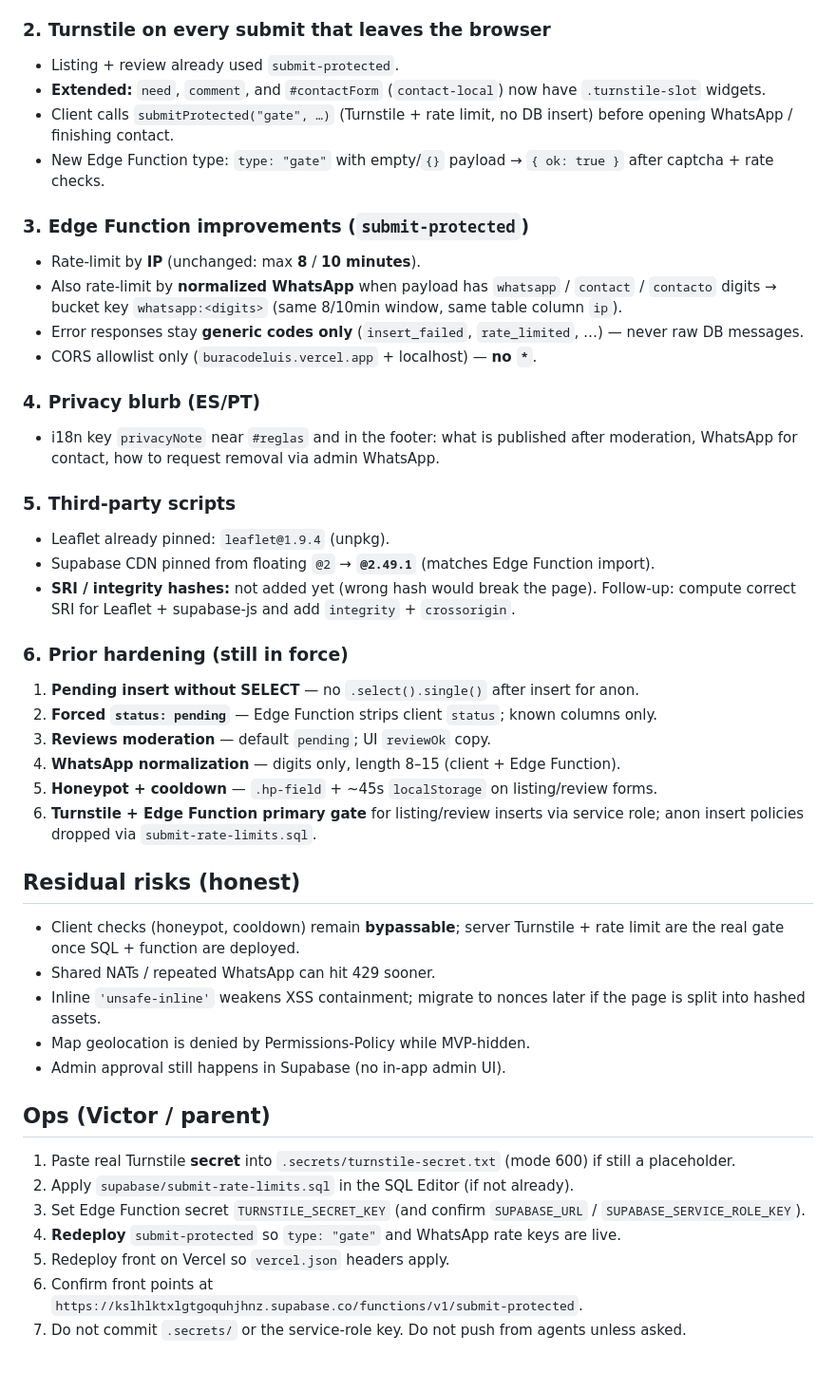
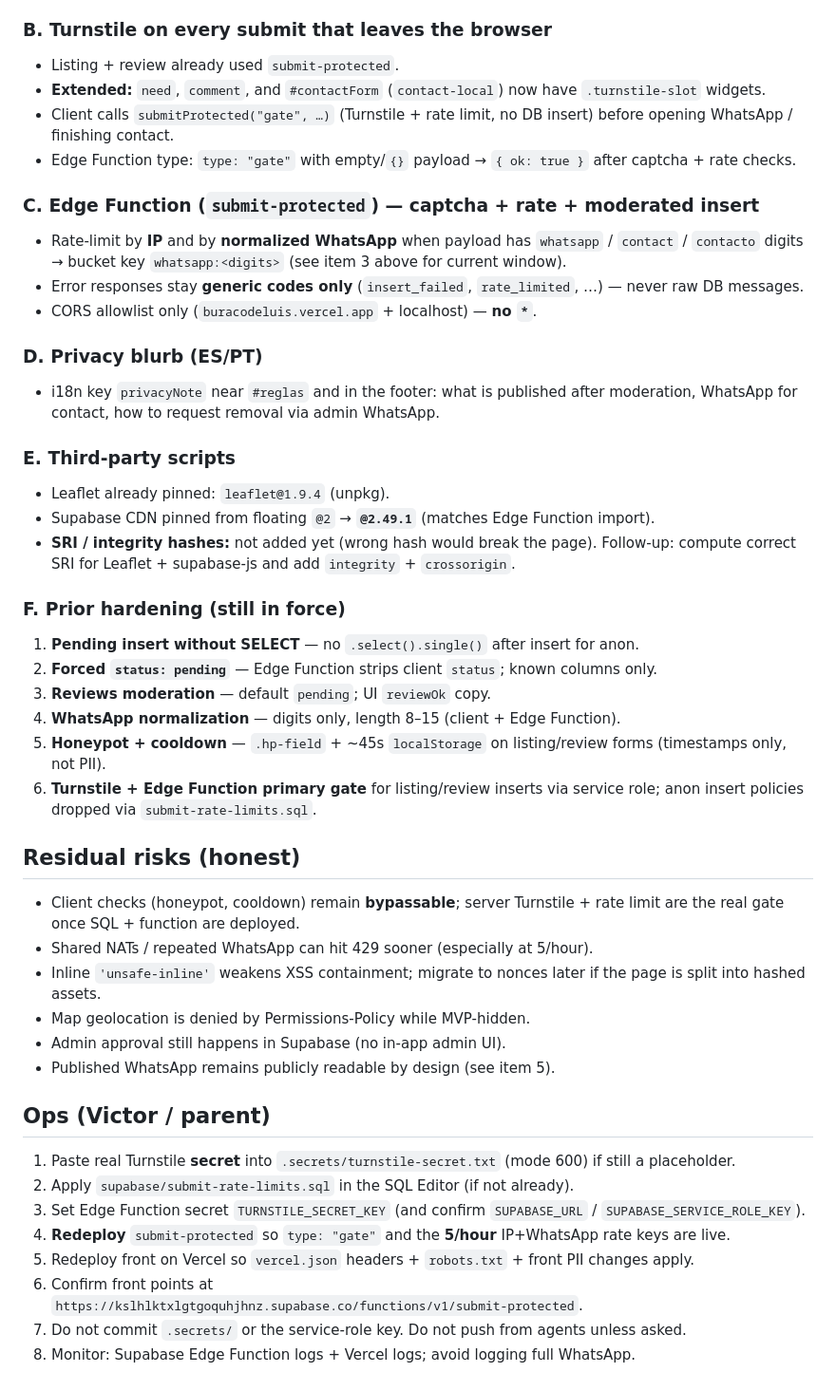
Before and after one commit to VictorV8VME/buracodeluis, a Markdown page: docs/SECURITY-HARDENING.md, the part around one of its changes. Shown at 95% size. Drawn GitHub-style.

```diff
--- a/docs/SECURITY-HARDENING.md
+++ b/docs/SECURITY-HARDENING.md
@@ -17,49 +52,50 @@ Mapped against a typical 10-point defensive checklist (headers, captcha on egres
 - **CSP tradeoff:** a stricter CSP (nonces/hashes, no unsafe-inline) would break the current single-file page. Prefer a useful CSP that still loads the site over a strict one that blanks it.
 - **Do not** set `Access-Control-Allow-Origin: *` on the static site (not present).
 
-### 2. Turnstile on every submit that leaves the browser
+### B. Turnstile on every submit that leaves the browser
 - Listing + review already used `submit-protected`.
 - **Extended:** `need`, `comment`, and `#contactForm` (`contact-local`) now have `.turnstile-slot` widgets.
 - Client calls `submitProtected("gate", …)` (Turnstile + rate limit, no DB insert) before opening WhatsApp / finishing contact.
-- New Edge Function type: `type: "gate"` with empty/`{}` payload → `{ ok: true }` after captcha + rate checks.
+- Edge Function type: `type: "gate"` with empty/`{}` payload → `{ ok: true }` after captcha + rate checks.
 
-### 3. Edge Function improvements (`submit-protected`)
-- Rate-limit by **IP** (unchanged: max **8** / **10 minutes**).
-- Also rate-limit by **normalized WhatsApp** when payload has `whatsapp` / `contact` / `contacto` digits → bucket key `whatsapp:<digits>` (same 8/10min window, same table column `ip`).
+### C. Edge Function (`submit-protected`) — captcha + rate + moderated insert
+- Rate-limit by **IP** and by **normalized WhatsApp** when payload has `whatsapp` / `contact` / `contacto` digits → bucket key `whatsapp:<digits>` (see item 3 above for current window).
 - Error responses stay **generic codes only** (`insert_failed`, `rate_limited`, …) — never raw DB messages.
 - CORS allowlist only (`buracodeluis.vercel.app` + localhost) — **no `*`**.
 
-### 4. Privacy blurb (ES/PT)
+### D. Privacy blurb (ES/PT)
 - i18n key `privacyNote` near `#reglas` and in the footer: what is published after moderation, WhatsApp for contact, how to request removal via admin WhatsApp.
 
-### 5. Third-party scripts
+### E. Third-party scripts
 - Leaflet already pinned: `leaflet@1.9.4` (unpkg).
 - Supabase CDN pinned from floating `@2` → **`@2.49.1`** (matches Edge Function import).
 - **SRI / integrity hashes:** not added yet (wrong hash would break the page). Follow-up: compute correct SRI for Leaflet + supabase-js and add `integrity` + `crossorigin`.
 
-### 6. Prior hardening (still in force)
+### F. Prior hardening (still in force)
 1. **Pending insert without SELECT** — no `.select().single()` after insert for anon.
 2. **Forced `status: pending`** — Edge Function strips client `status`; known columns only.
 3. **Reviews moderation** — default `pending`; UI `reviewOk` copy.
 4. **WhatsApp normalization** — digits only, length 8–15 (client + Edge Function).
-5. **Honeypot + cooldown** — `.hp-field` + ~45s `localStorage` on listing/review forms.
+5. **Honeypot + cooldown** — `.hp-field` + ~45s `localStorage` on listing/review forms (timestamps only, not PII).
 6. **Turnstile + Edge Function primary gate** for listing/review inserts via service role; anon insert policies dropped via `submit-rate-limits.sql`.
 
 ## Residual risks (honest)
 
 - Client checks (honeypot, cooldown) remain **bypassable**; server Turnstile + rate limit are the real gate once SQL + function are deployed.
-- Shared NATs / repeated WhatsApp can hit 429 sooner.
+- Shared NATs / repeated WhatsApp can hit 429 sooner (especially at 5/hour).
 - Inline `'unsafe-inline'` weakens XSS containment; migrate to nonces later if the page is split into hashed assets.
 - Map geolocation is denied by Permissions-Policy while MVP-hidden.
 - Admin approval still happens in Supabase (no in-app admin UI).
+- Published WhatsApp remains publicly readable by design (see item 5).
 
 ## Ops (Victor / parent)
 
 1. Paste real Turnstile **secret** into `.secrets/turnstile-secret.txt` (mode 600) if still a placeholder.
 2. Apply `supabase/submit-rate-limits.sql` in the SQL Editor (if not already).
 3. Set Edge Function secret `TURNSTILE_SECRET_KEY` (and confirm `SUPABASE_URL` / `SUPABASE_SERVICE_ROLE_KEY`).
-4. **Redeploy** `submit-protected` so `type: "gate"` and WhatsApp rate keys are live.
-5. Redeploy front on Vercel so `vercel.json` headers apply.
+4. **Redeploy** `submit-protected` so `type: "gate"` and the **5/hour** IP+WhatsApp rate keys are live.
+5. Redeploy front on Vercel so `vercel.json` headers + `robots.txt` + front PII changes apply.
 6. Confirm front points at
    `https://kslhlktxlgtgoquhjhnz.supabase.co/functions/v1/submit-protected`.
 7. Do not commit `.secrets/` or the service-role key. Do not push from agents unless asked.
+8. Monitor: Supabase Edge Function logs + Vercel logs; avoid logging full WhatsApp.
```
Also changed, not shown: other parts of docs/SECURITY-HARDENING.md (+38 -3 lines).
